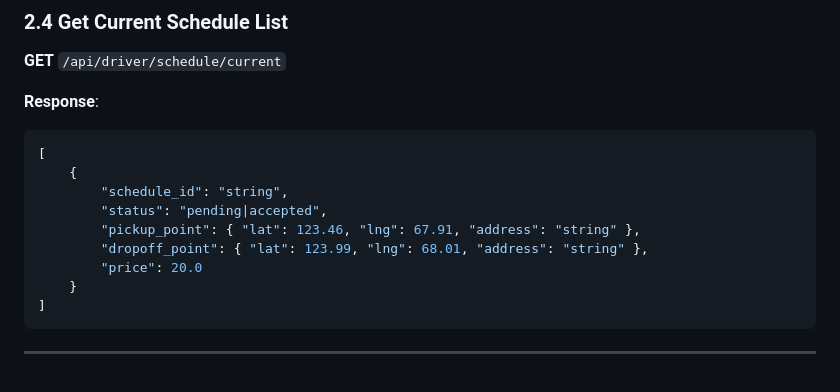
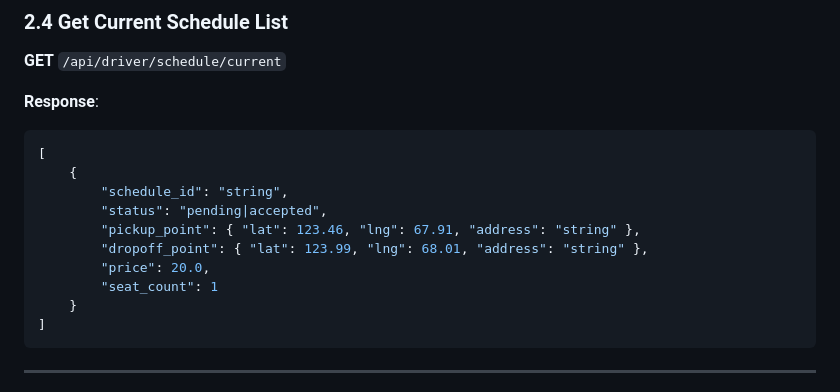
Before and after one commit to Flexshare2025/Flexshare, a Markdown page: API.md, the part around the change. Drawn GitHub-style.

Commit message:
docs: update current order api

````diff
--- a/API.md
+++ b/API.md
@@ -304,7 +304,8 @@ driver_license: string
 		"status": "pending|accepted",
 		"pickup_point": { "lat": 123.46, "lng": 67.91, "address": "string" },
 		"dropoff_point": { "lat": 123.99, "lng": 68.01, "address": "string" },
-		"price": 20.0
+		"price": 20.0,
+		"seat_count": 1
 	}
 ]
 ```
````
